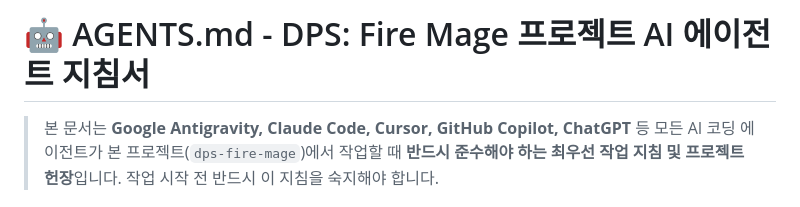
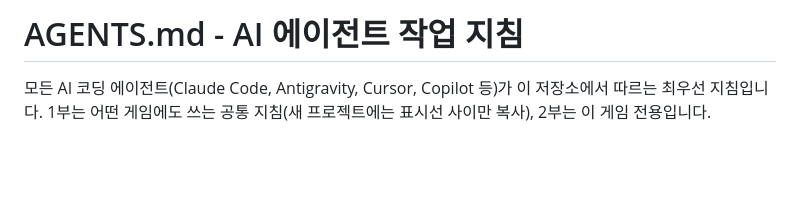
Before and after one commit to LEESANGTAK/dps-fire-mage, a Markdown page: AGENTS.md, the part around one of its changes. GitHub-like rendering; blank space fills up the shorter version.

```diff
--- a/AGENTS.md
+++ b/AGENTS.md
@@ -1,4 +1,5 @@
-# 🤖 AGENTS.md - DPS: Fire Mage 프로젝트 AI 에이전트 지침서
+# AGENTS.md - AI 에이전트 작업 지침
 
-> 본 문서는 **Google Antigravity, Claude Code, Cursor, GitHub Copilot, ChatGPT** 등 모든 AI 코딩 에이전트가 본 프로젝트(`dps-fire-mage`)에서 작업할 때 **반드시 준수해야 하는 최우선 작업 지침 및 프로젝트 헌장**입니다. 작업 시작 전 반드시 이 지침을 숙지해야 합니다.
+모든 AI 코딩 에이전트(Claude Code, Antigravity, Cursor, Copilot 등)가 이 저장소에서 따르는 최우선 지침입니다.
+1부는 어떤 게임에도 쓰는 공통 지침(새 프로젝트에는 표시선 사이만 복사), 2부는 이 게임 전용입니다.
 
```
Also changed, not shown: other parts of AGENTS.md (+36 -36 lines), docs/design-decisions.md (added, +38 -0 lines).
